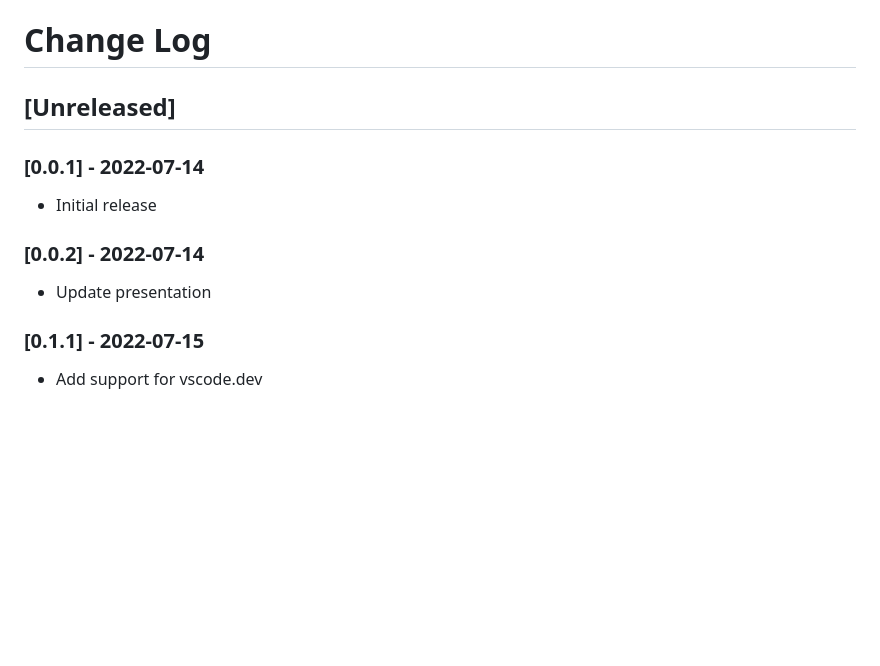
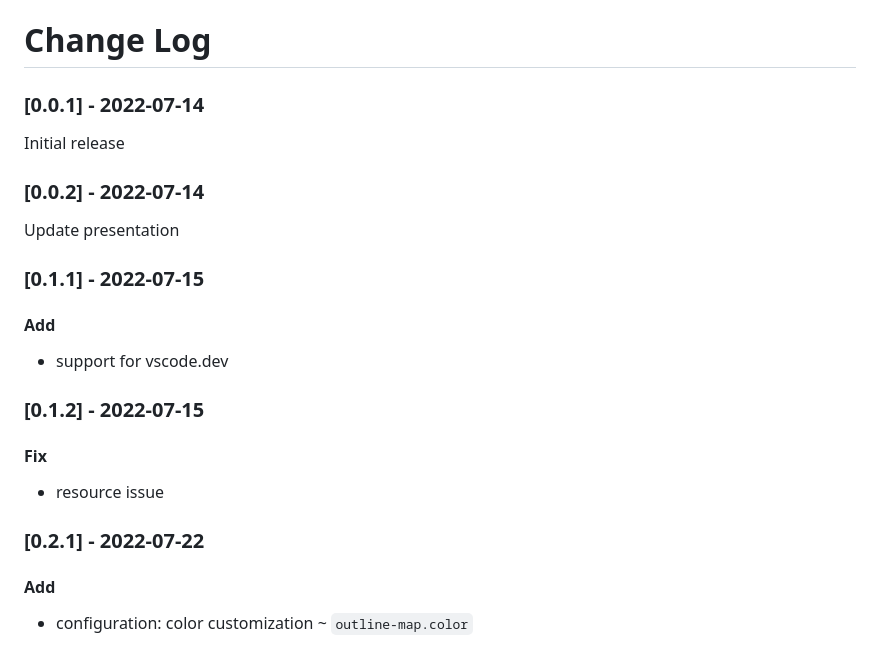
Before and after one commit to Gerrnperl/outline-map, a Markdown page: CHANGELOG.md, the part around the change. Drawn GitHub-style; blank space fills up the shorter version.

```diff
--- a/CHANGELOG.md
+++ b/CHANGELOG.md
@@ -4,11 +4,24 @@
 
 Check [Keep a Changelog](http://keepachangelog.com/) for recommendations on how to structure this file.-->
 
-## [Unreleased]
+### [0.0.1] - 2022-07-14
+Initial release
 
-### [0.0.1] - 2022-07-14
- - Initial release
 ### [0.0.2] - 2022-07-14
- - Update presentation
+Update presentation
+
 ### [0.1.1] - 2022-07-15
- - Add support for vscode.dev
+
+#### Add
+
+- support for vscode.dev
+
+### [0.1.2] - 2022-07-15
+
+#### Fix
+- resource issue
+
+### [0.2.1] - 2022-07-22
+
+#### Add
+- configuration: color customization ~ `outline-map.color`
```
Also changed, not shown: README.md (+6 -1 lines), images/color-customization.png (added), 4 other files.
